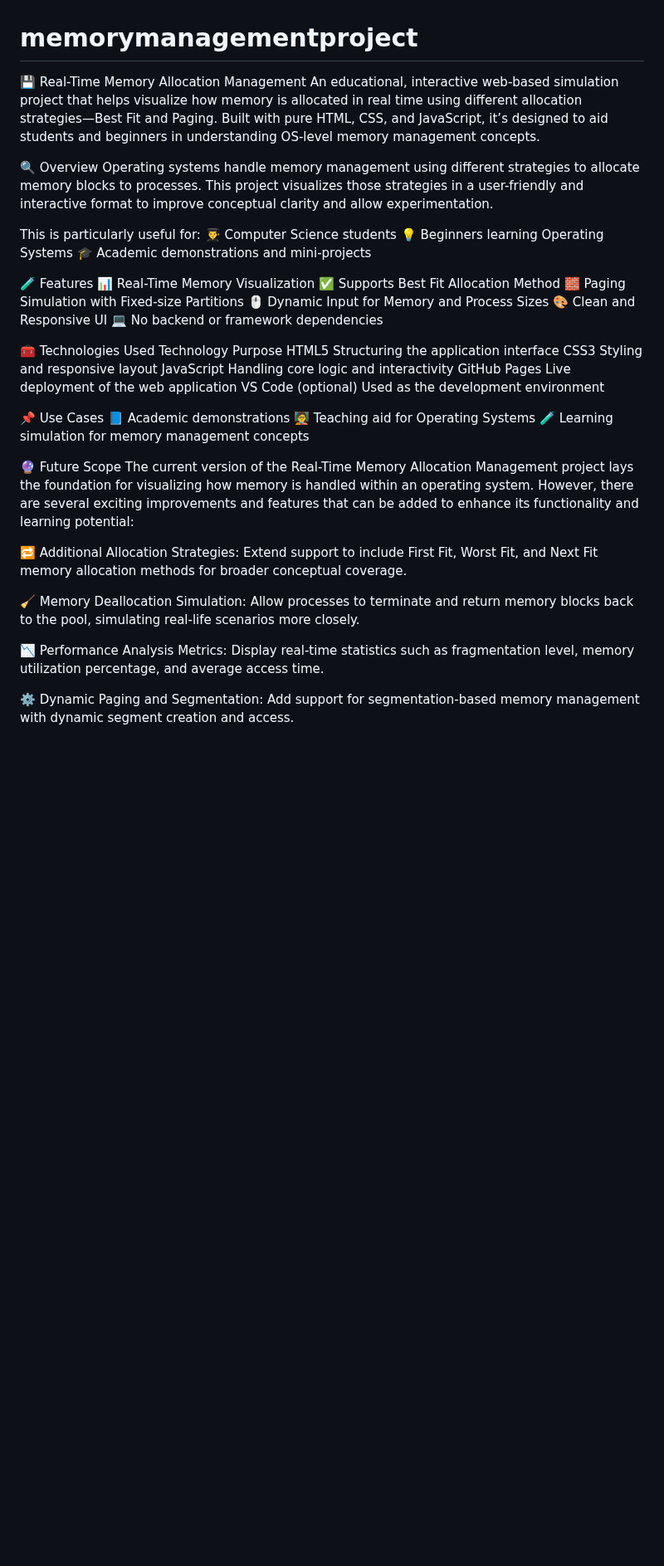
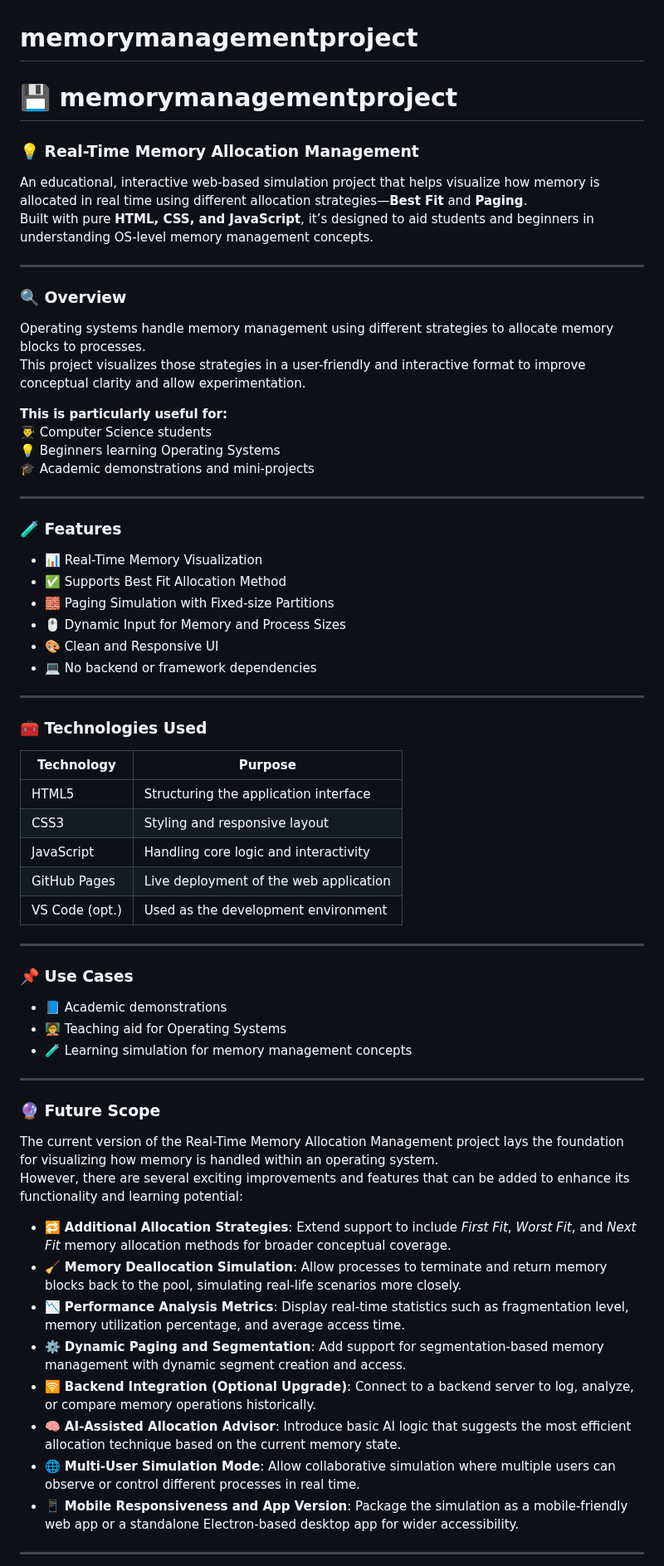
Before and after one commit to deepak-5656/memorymanagementproject, a Markdown page: README.md, the part around one of its changes. Shown at 83% size. GitHub-like rendering; blank space fills up the shorter version.

```diff
--- a/README.md
+++ b/README.md
@@ -1,48 +1,65 @@
 # memorymanagementproject
 
-💾 Real-Time Memory Allocation Management
-An educational, interactive web-based simulation project that helps visualize how memory is allocated in real time using different allocation strategies—Best Fit and Paging. Built with pure HTML, CSS, and JavaScript, it’s designed to aid students and beginners in understanding OS-level memory management concepts.
+# 💾 memorymanagementproject
 
-🔍 Overview
-Operating systems handle memory management using different strategies to allocate memory blocks to processes. This project visualizes those strategies in a user-friendly and interactive format to improve conceptual clarity and allow experimentation.
+### 💡 Real-Time Memory Allocation Management
+An educational, interactive web-based simulation project that helps visualize how memory is allocated in real time using different allocation strategies—**Best Fit** and **Paging**.
+Built with pure **HTML, CSS, and JavaScript**, it’s designed to aid students and beginners in understanding OS-level memory management concepts.
 
-This is particularly useful for:
+---
+
+### 🔍 Overview
+Operating systems handle memory management using different strategies to allocate memory blocks to processes.
+This project visualizes those strategies in a user-friendly and interactive format to improve conceptual clarity and allow experimentation.
+
+**This is particularly useful for:**
 👨‍🎓 Computer Science students
 💡 Beginners learning Operating Systems
 🎓 Academic demonstrations and mini-projects
 
-🧪 Features
-📊 Real-Time Memory Visualization
-✅ Supports Best Fit Allocation Method
-🧱 Paging Simulation with Fixed-size Partitions
-🖱️ Dynamic Input for Memory and Process Sizes
-🎨 Clean and Responsive UI
-💻 No backend or framework dependencies
+---
 
-🧰 Technologies Used
-Technology	Purpose
-HTML5	Structuring the application interface
-CSS3	Styling and responsive layout
-JavaScript	Handling core logic and interactivity
-GitHub Pages	Live deployment of the web application
-VS Code (optional)	Used as the development environment
+### 🧪 Features
+- 📊 Real-Time Memory Visualization
+- ✅ Supports Best Fit Allocation Method
+- 🧱 Paging Simulation with Fixed-size Partitions
+- 🖱️ Dynamic Input for Memory and Process Sizes
+- 🎨 Clean and Responsive UI
+- 💻 No backend or framework dependencies
 
+---
 
+### 🧰 Technologies Used
 
-📌 Use Cases
-📘 Academic demonstrations
-🧑‍🏫 Teaching aid for Operating Systems
-🧪 Learning simulation for memory management concepts
+| Technology     | Purpose                                 |
+|----------------|-----------------------------------------|
+| HTML5          | Structuring the application interface   |
+| CSS3           | Styling and responsive layout           |
+| JavaScript     | Handling core logic and interactivity   |
+| GitHub Pages   | Live deployment of the web application  |
+| VS Code (opt.) | Used as the development environment     |
 
+---
 
-🔮 Future Scope
-The current version of the Real-Time Memory Allocation Management project lays the foundation for visualizing how memory is handled within an operating system. However, there are several exciting improvements and features that can be added to enhance its functionality and learning potential:
+### 📌 Use Cases
+- 📘 Academic demonstrations
+- 🧑‍🏫 Teaching aid for Operating Systems
+- 🧪 Learning simulation for memory management concepts
 
-🔁 Additional Allocation Strategies: Extend support to include First Fit, Worst Fit, and Next Fit memory allocation methods for broader conceptual coverage.
+---
 
-🧹 Memory Deallocation Simulation: Allow processes to terminate and return memory blocks back to the pool, simulating real-life scenarios more closely.
+### 🔮 Future Scope
+The current version of the Real-Time Memory Allocation Management project lays the foundation for visualizing how memory is handled within an operating system.
+However, there are several exciting improvements and features that can be added to enhance its functionality and learning potential:
 
-📉 Performance Analysis Metrics: Display real-time statistics such as fragmentation level, memory utilization percentage, and average access time.
+- 🔁 **Additional Allocation Strategies**: Extend support to include *First Fit*, *Worst Fit*, and *Next Fit* memory allocation methods for broader conceptual coverage.
+- 🧹 **Memory Deallocation Simulation**: Allow processes to terminate and return memory blocks back to the pool, simulating real-life scenarios more closely.
+- 📉 **Performance Analysis Metrics**: Display real-time statistics such as fragmentation level, memory utilization percentage, and average access time.
+- ⚙️ **Dynamic Paging and Segmentation**: Add support for segmentation-based memory management with dynamic segment creation and access.
+- 🛜 **Backend Integration (Optional Upgrade)**: Connect to a backend server to log, analyze, or compare memory operations historically.
+- 🧠 **AI-Assisted Allocation Advisor**: Introduce basic AI logic that suggests the most efficient allocation technique based on the current memory state.
+- 🌐 **Multi-User Simulation Mode**: Allow collaborative simulation where multiple users can observe or control different processes in real time.
+- 📱 **Mobile Responsiveness and App Version**: Package the simulation as a mobile-friendly web app or a standalone Electron-based desktop app for wider accessibility.
 
-⚙️ Dynamic Paging and Segmentation: Add support for segmentation-based memory management with dynamic segment creation and access.
+---
 
```
Also changed, not shown: other parts of README.md (+6 -12 lines).
